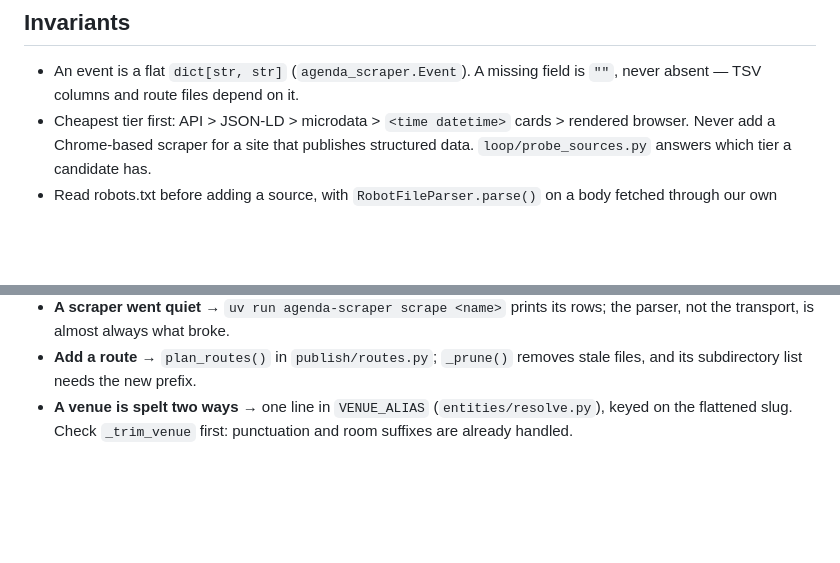
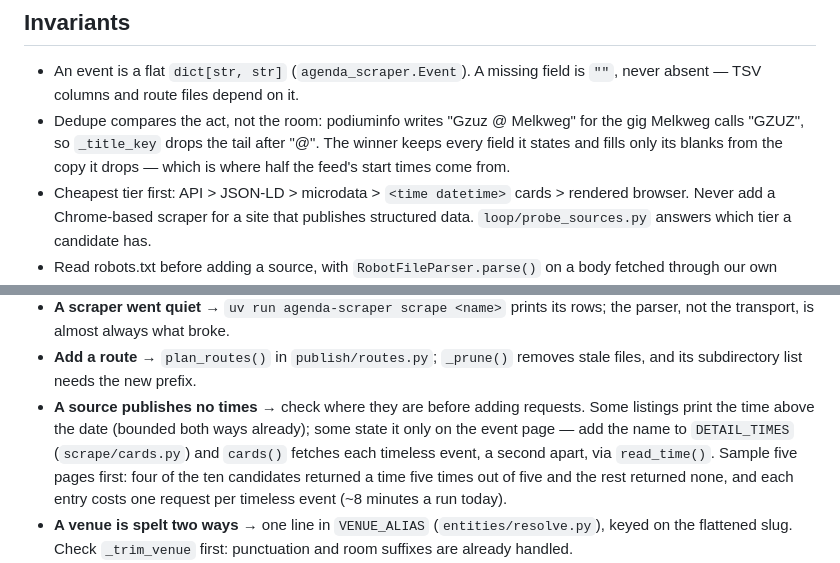
Before and after one commit to doublej/agenda-scraper, a Markdown page: CLAUDE.md, 2 parts joined by grey strips. Rendered like a GitHub page; blank space fills up the shorter version.

Commit message:
docs: record the detail-time tier and the dedupe title rule

```diff
--- a/CLAUDE.md
+++ b/CLAUDE.md
@@ -43,6 +43,10 @@ published route files, locally or over HTTPS.
 
 - An event is a flat `dict[str, str]` (`agenda_scraper.Event`). A missing field is
   `""`, never absent — TSV columns and route files depend on it.
+- Dedupe compares the act, not the room: podiuminfo writes "Gzuz @ Melkweg" for
+  the gig Melkweg calls "GZUZ", so `_title_key` drops the tail after "@". The
+  winner keeps every field it states and fills only its blanks from the copy it
+  drops — which is where half the feed's start times come from.
 - Cheapest tier first: API > JSON-LD > microdata > `<time datetime>` cards >
   rendered browser. Never add a Chrome-based scraper for a site that publishes
   structured data. `loop/probe_sources.py` answers which tier a candidate has.
@@ -88,6 +92,13 @@ published route files, locally or over HTTPS.
   the parser, not the transport, is almost always what broke.
 - **Add a route** → `plan_routes()` in `publish/routes.py`; `_prune()` removes stale
   files, and its subdirectory list needs the new prefix.
+- **A source publishes no times** → check where they are before adding requests.
+  Some listings print the time above the date (bounded both ways already); some
+  state it only on the event page — add the name to `DETAIL_TIMES`
+  (`scrape/cards.py`) and `cards()` fetches each timeless event, a second apart,
+  via `read_time()`. Sample five pages first: four of the ten candidates
+  returned a time five times out of five and the rest returned none, and each
+  entry costs one request per timeless event (~8 minutes a run today).
 - **A venue is spelt two ways** → one line in `VENUE_ALIAS` (`entities/resolve.py`),
   keyed on the flattened slug. Check `_trim_venue` first: punctuation and room
   suffixes are already handled.
```
